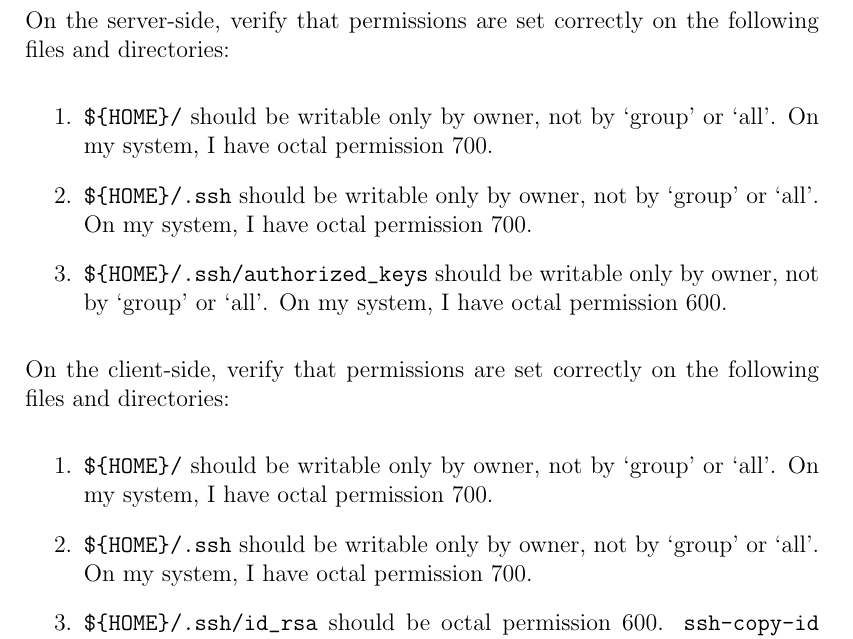
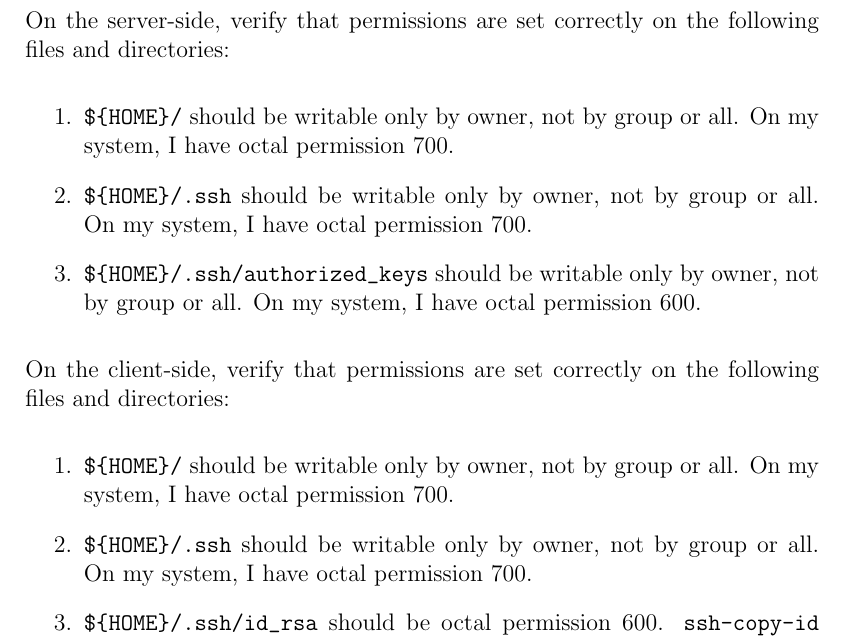
Before and after one commit to xenon-middleware/xenon-tutorial, a LaTeX book (doc/tutorial/xenon-tutorial.tex): part of page 18 of 32, cut so that both start at the same text. Compiled offline with pdfLaTeX.

Commit message:
removed quotes around 'group' and 'all' when talking about ssh file permissions

```diff
--- a/doc/tutorial/xenon-tutorial.tex
+++ b/doc/tutorial/xenon-tutorial.tex
@@ -488,15 +488,15 @@ chmod 700 (*@\textit{<filename>@*)}
 
 On the server-side, verify that permissions are set correctly on the following files and directories:
 \begin{enumerate}
-\item{\url{${HOME}/} should be writable only by owner, not by `group' or `all'. On my system, I have octal permission 700. } % dummy $
-\item{\url{${HOME}/.ssh} should be writable only by owner, not by `group' or `all'. On my system, I have octal permission 700. } % dummy $
-\item{\url{${HOME}/.ssh/authorized_keys} should be writable only by owner, not by `group' or `all'. On my system, I have octal permission 600. } % dummy $
+\item{\url{${HOME}/} should be writable only by owner, not by group or all. On my system, I have octal permission 700. } % dummy $
+\item{\url{${HOME}/.ssh} should be writable only by owner, not by group or all. On my system, I have octal permission 700. } % dummy $
+\item{\url{${HOME}/.ssh/authorized_keys} should be writable only by owner, not by group or all. On my system, I have octal permission 600. } % dummy $
 \end{enumerate}
 
 On the client-side, verify that permissions are set correctly on the following files and directories:
 \begin{enumerate}
-\item{\url{${HOME}/}} should be writable only by owner, not by `group' or `all'. On my system, I have octal permission 700. } % dummy $
-\item{\url{${HOME}/.ssh} should be writable only by owner, not by `group' or `all'. On my system, I have octal permission 700. } % dummy $
+\item{\url{${HOME}/}} should be writable only by owner, not by group or all. On my system, I have octal permission 700. } % dummy $
+\item{\url{${HOME}/.ssh} should be writable only by owner, not by group or all. On my system, I have octal permission 700. } % dummy $
 \item{\url{${HOME}/.ssh/id_rsa} should be octal permission 600. \texttt{ssh-copy-id} should have set the permissions correctly.} % dummy $
 \item{\url{${HOME}/.ssh/id_rsa.pub} should be octal permission 644. \texttt{ssh-copy-id} should have set the permissions correctly.} % dummy $
 \end{enumerate}
```
